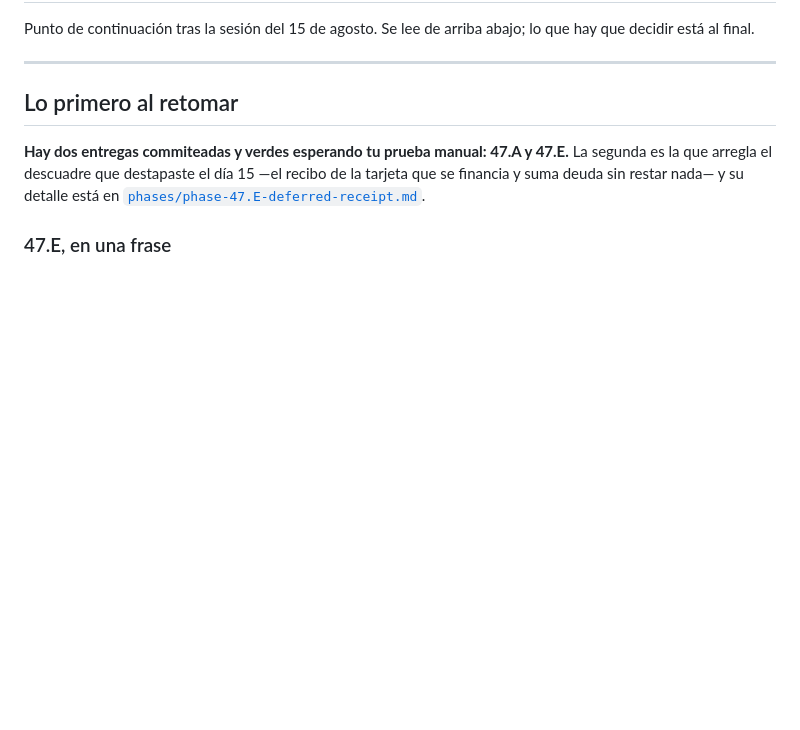
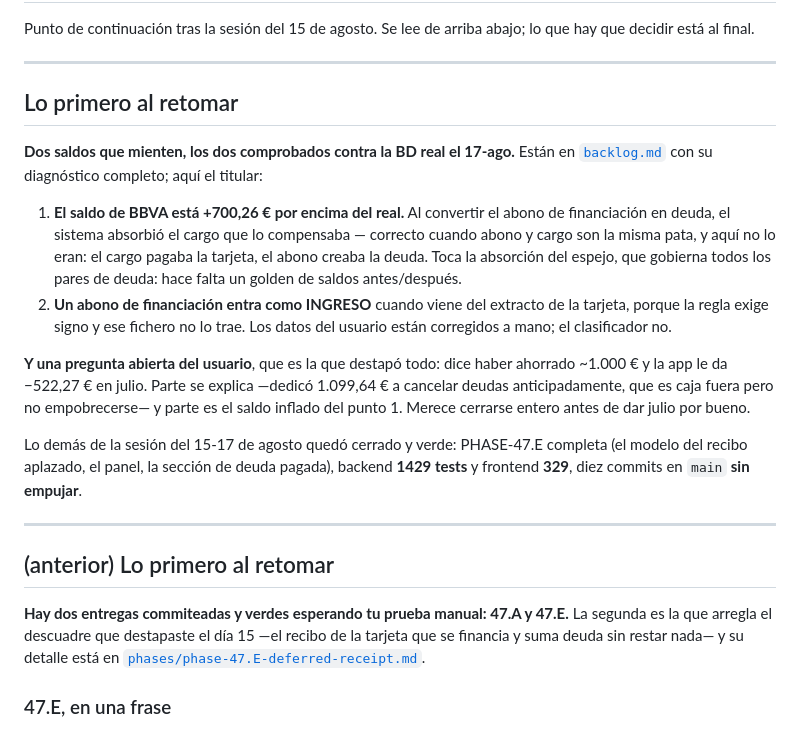
Before and after one commit to Membrive92/Crisol, a Markdown page: internal_docs/HANDOFF.md, the part around one of its changes. GitHub-like rendering; blank space fills up the shorter version.

```diff
--- a/internal_docs/HANDOFF.md
+++ b/internal_docs/HANDOFF.md
@@ -6,6 +6,35 @@ lo que hay que decidir está al final.
 ---
 
 ## Lo primero al retomar
+
+**Dos saldos que mienten, los dos comprobados contra la BD real el 17-ago.**
+Están en [`backlog.md`](backlog.md) con su diagnóstico completo; aquí el
+titular:
+
+1. **El saldo de BBVA está +700,26 € por encima del real.** Al convertir el
+   abono de financiación en deuda, el sistema absorbió el cargo que lo
+   compensaba — correcto cuando abono y cargo son la misma pata, y aquí no lo
+   eran: el cargo pagaba la tarjeta, el abono creaba la deuda. Toca la
+   absorción del espejo, que gobierna todos los pares de deuda: hace falta un
+   golden de saldos antes/después.
+2. **Un abono de financiación entra como INGRESO** cuando viene del extracto de
+   la tarjeta, porque la regla exige signo y ese fichero no lo trae. Los datos
+   del usuario están corregidos a mano; el clasificador no.
+
+**Y una pregunta abierta del usuario**, que es la que destapó todo: dice haber
+ahorrado ~1.000 € y la app le da −522,27 € en julio. Parte se explica —dedicó
+1.099,64 € a cancelar deudas anticipadamente, que es caja fuera pero no
+empobrecerse— y parte es el saldo inflado del punto 1. Merece cerrarse entero
+antes de dar julio por bueno.
+
+Lo demás de la sesión del 15-17 de agosto quedó cerrado y verde: PHASE-47.E
+completa (el modelo del recibo aplazado, el panel, la sección de deuda pagada),
+backend **1429 tests** y frontend **329**, diez commits en `main` **sin
+empujar**.
+
+---
+
+## (anterior) Lo primero al retomar
 
 **Hay dos entregas commiteadas y verdes esperando tu prueba manual: 47.A y
 47.E.** La segunda es la que arregla el descuadre que destapaste el día 15 —el
```
Also changed, not shown: other parts of internal_docs/HANDOFF.md (+1 -1 lines), internal_docs/backlog.md (+46 -0 lines).
